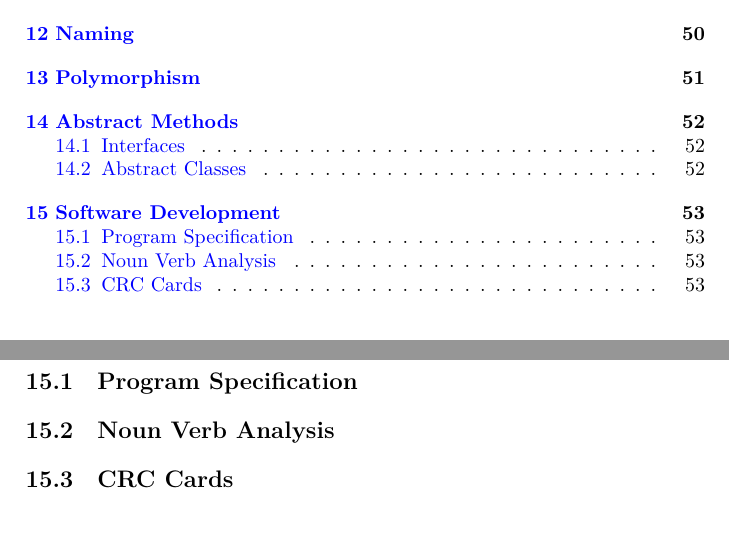
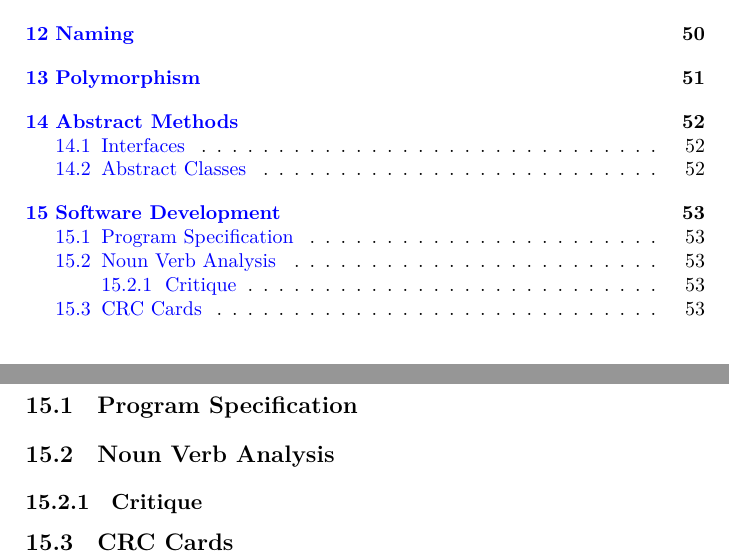
Before and after one commit to aslakjohansen/progintro, a LaTeX thesis (doc/document.tex, which reads doc/swdev.tex): two parts of pages 4 and 53 of 68, joined at a grey line, cut so that both start at the same text, the shorter picture padded with empty space. Compiled offline with XeLaTeX; a LaTeX package or settings file that is missing is left out.

Commit message:
Added a discussion item for the noun-verb analysis

```diff
--- a/doc/swdev.tex
+++ b/doc/swdev.tex
@@ -4,4 +4,6 @@
 
 \section{Noun Verb Analysis}
 
+\subsection{Critique}
+
 \section{CRC Cards}
```
